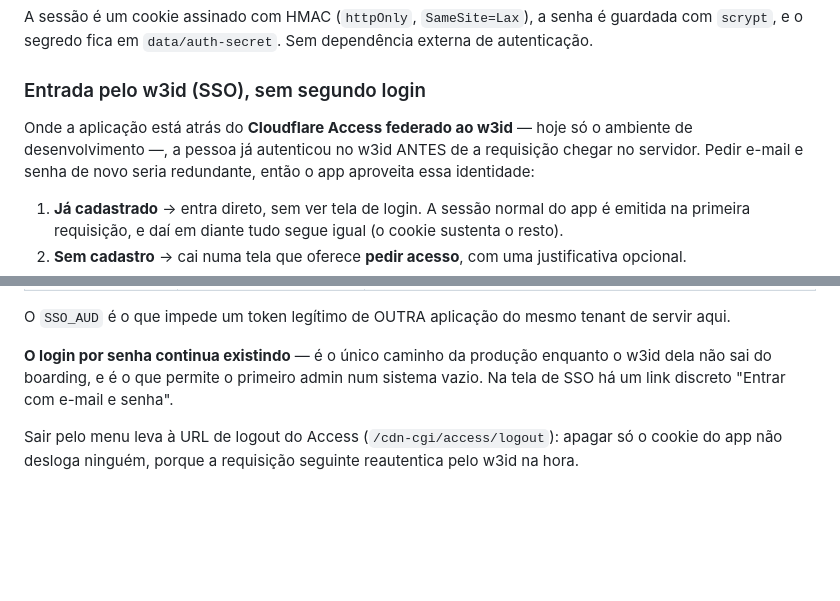
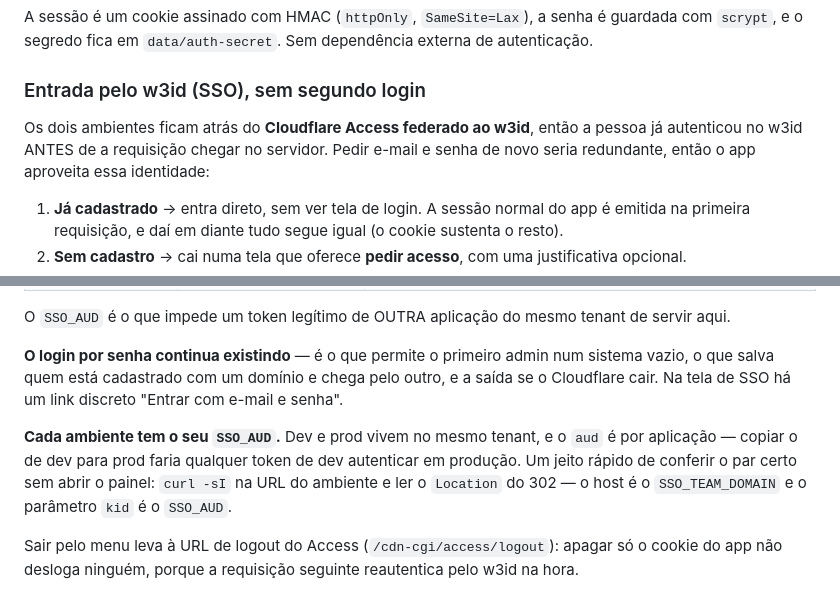
Before and after one commit to Marcosgois/scrtsystem, a Markdown page: README.md, 2 parts joined by grey strips. Rendered like a GitHub page; blank space fills up the shorter version.

Commit message:
README: prod também está atrás do Access, e o AUD é por ambiente
Duas afirmações ficaram para trás: que só o dev era gated e que o login por
senha era o único caminho de produção. Prod está atrás do Cloudflare Access
desde 30/07, com AUD próprio — e é justamente por ser o mesmo tenant que
copiar o AUD de dev para prod faria token de dev autenticar em produção.

Co-Authored-By: Claude Opus 5 <noreply@anthropic.com>

```diff
--- a/README.md
+++ b/README.md
@@ -96,9 +96,9 @@ A sessão é um cookie assinado com HMAC (`httpOnly`, `SameSite=Lax`), a senha
 
 ### Entrada pelo w3id (SSO), sem segundo login
 
-Onde a aplicação está atrás do **Cloudflare Access federado ao w3id** — hoje só o ambiente de
-desenvolvimento —, a pessoa já autenticou no w3id ANTES de a requisição chegar no servidor.
-Pedir e-mail e senha de novo seria redundante, então o app aproveita essa identidade:
+Os dois ambientes ficam atrás do **Cloudflare Access federado ao w3id**, então a pessoa já
+autenticou no w3id ANTES de a requisição chegar no servidor. Pedir e-mail e senha de novo seria
+redundante, então o app aproveita essa identidade:
 
 1. **Já cadastrado** → entra direto, sem ver tela de login. A sessão normal do app é emitida
    na primeira requisição, e daí em diante tudo segue igual (o cookie sustenta o resto).
@@ -136,9 +136,14 @@ Configuração (duas variáveis; sem as duas, o SSO fica **desligado** e vale s
 
 O `SSO_AUD` é o que impede um token legítimo de OUTRA aplicação do mesmo tenant de servir aqui.
 
-**O login por senha continua existindo** — é o único caminho da produção enquanto o w3id dela
-não sai do boarding, e é o que permite o primeiro admin num sistema vazio. Na tela de SSO há um
-link discreto "Entrar com e-mail e senha".
+**O login por senha continua existindo** — é o que permite o primeiro admin num sistema vazio, o
+que salva quem está cadastrado com um domínio e chega pelo outro, e a saída se o Cloudflare cair.
+Na tela de SSO há um link discreto "Entrar com e-mail e senha".
+
+**Cada ambiente tem o seu `SSO_AUD`.** Dev e prod vivem no mesmo tenant, e o `aud` é por
+aplicação — copiar o de dev para prod faria qualquer token de dev autenticar em produção. Um
+jeito rápido de conferir o par certo sem abrir o painel: `curl -sI` na URL do ambiente e ler o
+`Location` do 302 — o host é o `SSO_TEAM_DOMAIN` e o parâmetro `kid` é o `SSO_AUD`.
 
 Sair pelo menu leva à URL de logout do Access (`/cdn-cgi/access/logout`): apagar só o cookie do
 app não desloga ninguém, porque a requisição seguinte reautentica pelo w3id na hora.
```
